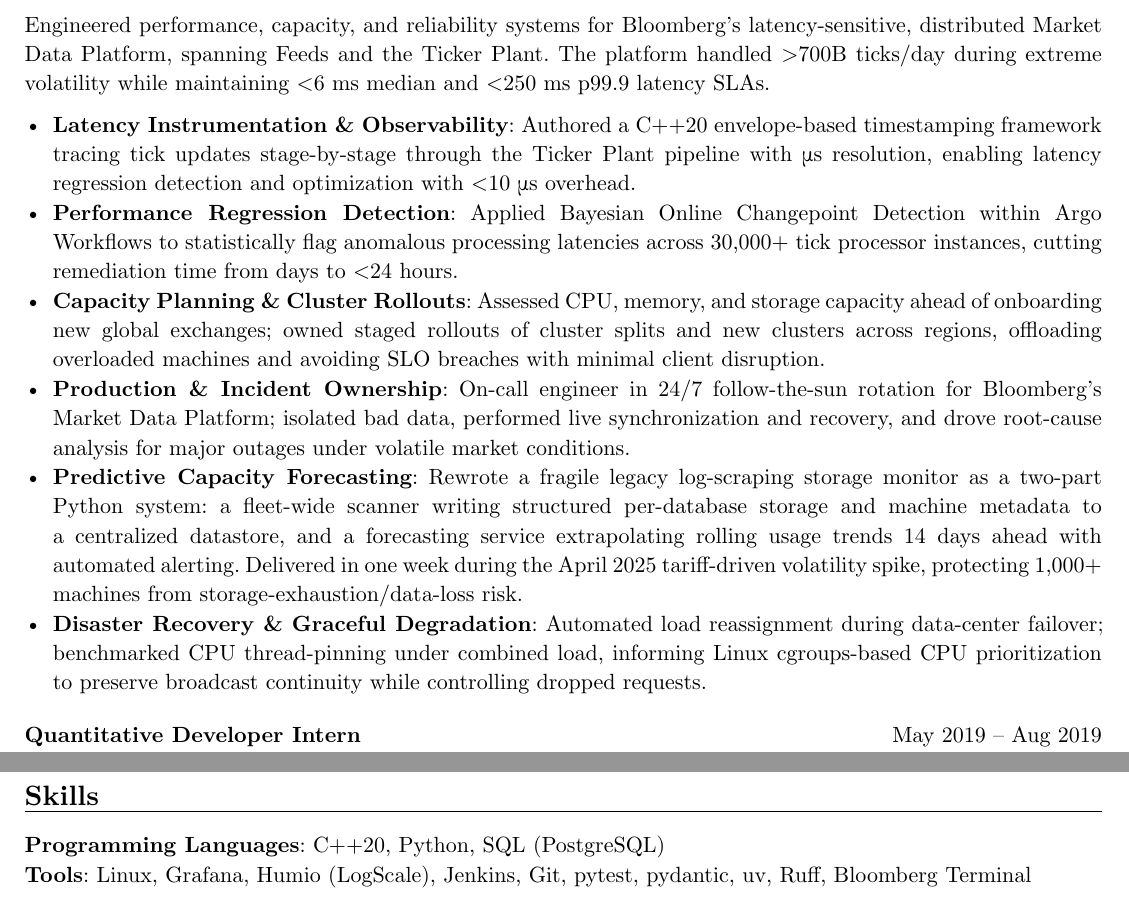
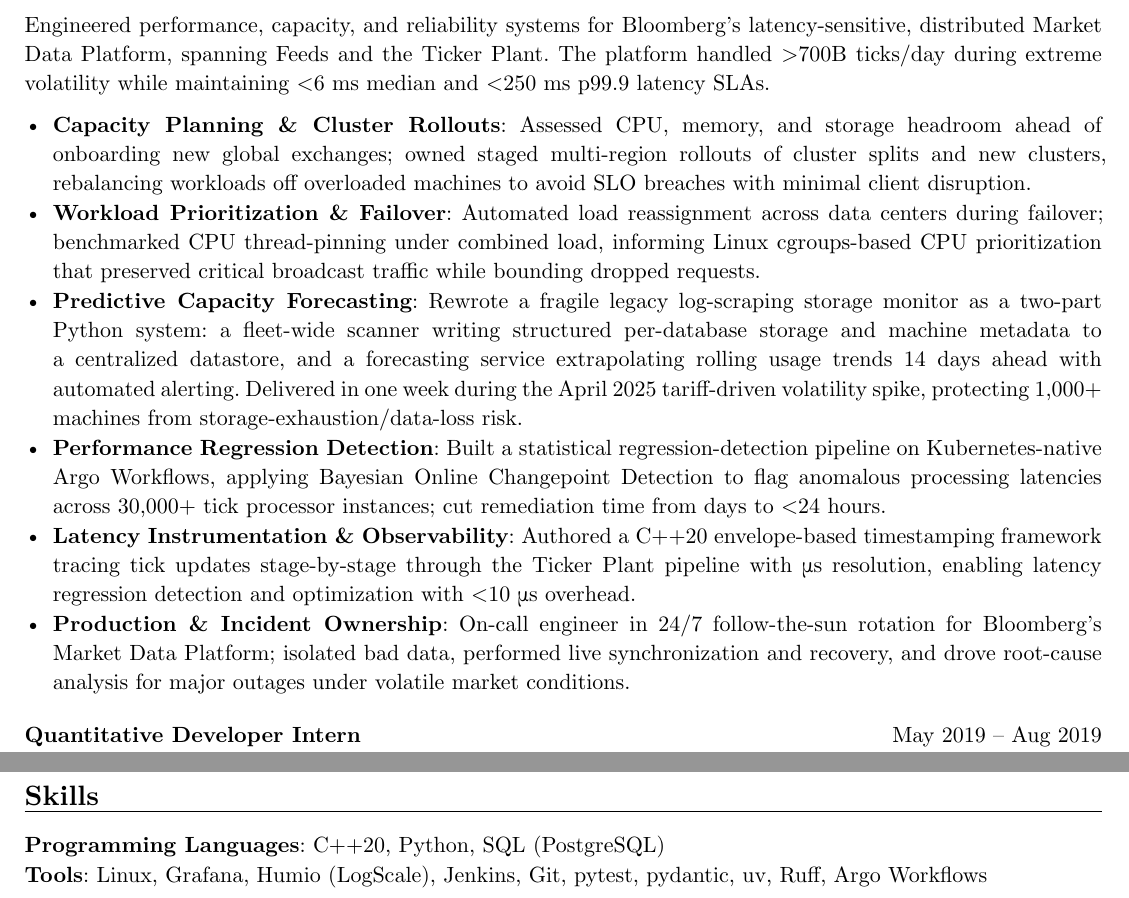
Before and after one commit to LV/resume, a Typst document (resume.typ): two parts of the page, joined at a grey line, cut so that both start at the same text. Compiled offline with Typst 0.15.

Commit message:
tailor for Mistral: Research Engineer, ML Platform

```diff
--- a/resume.typ
+++ b/resume.typ
@@ -69,12 +69,12 @@
 )
 Engineered performance, capacity, and reliability systems for Bloomberg’s latency-sensitive, distributed Market Data Platform, spanning Feeds and the Ticker Plant. The platform handled \>700B ticks/day during extreme volatility while maintaining \<6~ms median and \<250~ms p99.9 latency SLAs.
 
+- *Capacity Planning & Cluster Rollouts*: Assessed CPU, memory, and storage headroom ahead of onboarding new global exchanges; owned staged multi-region rollouts of cluster splits and new clusters, rebalancing workloads off overloaded machines to avoid SLO breaches with minimal client disruption.
+- *Workload Prioritization & Failover*: Automated load reassignment across data centers during failover; benchmarked CPU thread-pinning under combined load, informing Linux cgroups-based CPU prioritization that preserved critical broadcast traffic while bounding dropped requests.
+- *Predictive Capacity Forecasting*: Rewrote a fragile legacy log-scraping storage monitor as a two-part Python system: a fleet-wide scanner writing structured per-database storage and machine metadata to a centralized datastore, and a forecasting service extrapolating rolling usage trends 14 days ahead with automated alerting. Delivered in one week during the April 2025 tariff-driven volatility spike, protecting 1,000+ machines from storage-exhaustion/data-loss risk.
+- *Performance Regression Detection*: Built a statistical regression-detection pipeline on Kubernetes-native Argo Workflows, applying Bayesian Online Changepoint Detection to flag anomalous processing latencies across 30,000+ tick processor instances; cut remediation time from days to \<24~hours.
 - *Latency Instrumentation & Observability*: Authored a C++20 envelope-based timestamping framework tracing tick updates stage-by-stage through the Ticker Plant pipeline with #sym.mu;s resolution, enabling latency regression detection and optimization with \<10~#sym.mu;s overhead.
-- *Performance Regression Detection*: Applied Bayesian Online Changepoint Detection within Argo Workflows to statistically flag anomalous processing latencies across 30,000+ tick processor instances, cutting remediation time from days to \<24~hours.
-- *Capacity Planning & Cluster Rollouts*: Assessed CPU, memory, and storage capacity ahead of onboarding new global exchanges; owned staged rollouts of cluster splits and new clusters across regions, offloading overloaded machines and avoiding SLO breaches with minimal client disruption.
 - *Production & Incident Ownership*: On-call engineer in 24/7 follow-the-sun rotation for Bloomberg’s Market Data Platform; isolated bad data, performed live synchronization and recovery, and drove #box[root-cause] analysis for major outages under volatile market conditions.
-- *Predictive Capacity Forecasting*: Rewrote a fragile legacy log-scraping storage monitor as a two-part Python system: a fleet-wide scanner writing structured per-database storage and machine metadata to a centralized datastore, and a forecasting service extrapolating rolling usage trends 14 days ahead with automated alerting. Delivered in one week during the April 2025 tariff-driven volatility spike, protecting 1,000+ machines from storage-exhaustion/data-loss risk.
-- *Disaster Recovery & Graceful Degradation*: Automated load reassignment during data-center failover; benchmarked CPU thread-pinning under combined load, informing Linux cgroups-based CPU prioritization to preserve broadcast continuity while controlling dropped requests.
 
 #v(entry-gap)
 
@@ -103,4 +103,4 @@
 #section[Skills]
 
 *Programming Languages*: C++20, Python, SQL (PostgreSQL) \
-*Tools*: Linux, Grafana, Humio (LogScale), Jenkins, Git, pytest, pydantic, uv, Ruff, Bloomberg Terminal
+*Tools*: Linux, Grafana, Humio (LogScale), Jenkins, Git, pytest, pydantic, uv, Ruff, Argo Workflows
```
Also changed, not shown: LuisVictoria-Resume.pdf.
